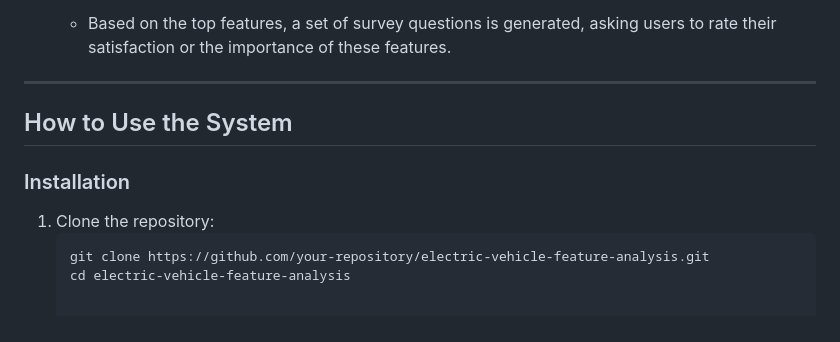
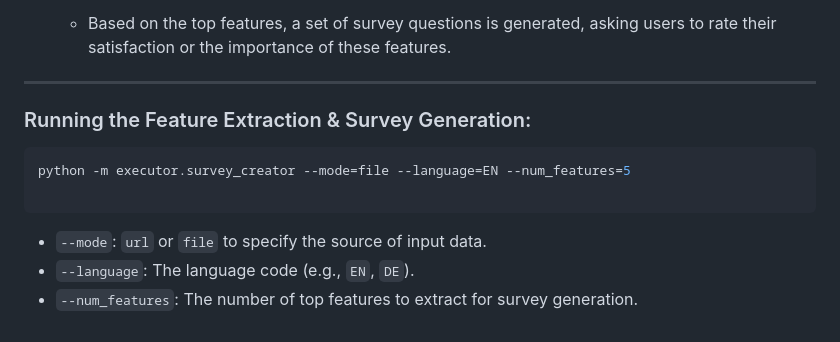
Before and after one commit to ajaypundir04/e-cars-sentiments, a Markdown page: processor/survey/README.md, the part around the change. Drawn GitHub-style.

````diff
--- a/processor/survey/README.md
+++ b/processor/survey/README.md
@@ -84,11 +84,14 @@ Each survey question is presented with Likert scale response options, allowing u
 
 ---
 
-## How to Use the System
 
-### Installation
+### Running the Feature Extraction & Survey Generation:
 
-1. Clone the repository:
-   ```bash
-   git clone https://github.com/your-repository/electric-vehicle-feature-analysis.git
-   cd electric-vehicle-feature-analysis
+```bash
+python -m executor.survey_creator --mode=file --language=EN --num_features=5
+
+```
+
+- `--mode`: `url` or `file` to specify the source of input data.
+- `--language`: The language code (e.g., `EN`, `DE`).
+- `--num_features`: The number of top features to extract for survey generation.
````
Also changed, not shown: output/survey.md (added, +205 -0 lines), output/table_of_content.md (added, +46 -0 lines).
